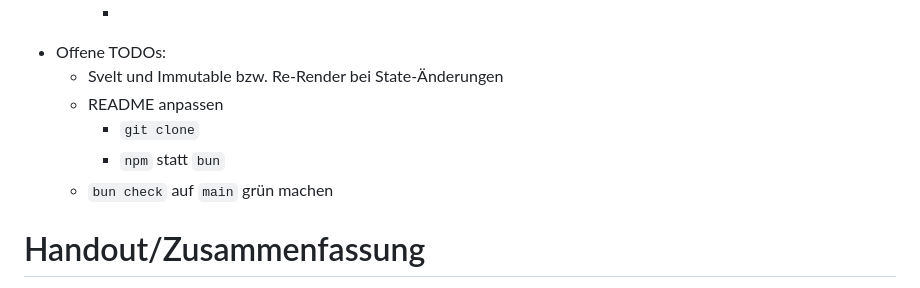
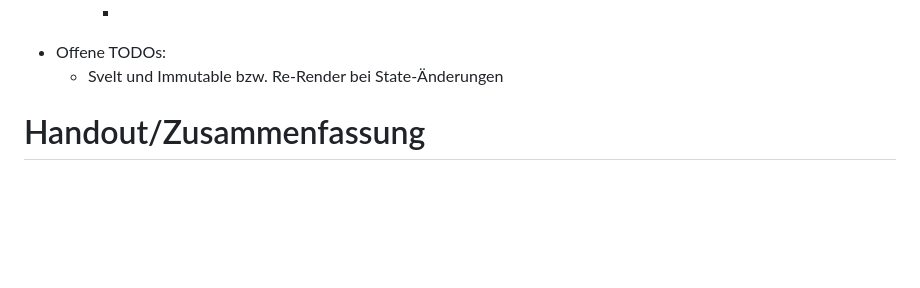
Before and after one commit to codecentric/typescript-workshop, a Markdown page: ideas.md, the part around the change. Rendered like a GitHub page; blank space fills up the shorter version.

Commit message:
Remove done TODOs

```diff
--- a/ideas.md
+++ b/ideas.md
@@ -78,10 +78,6 @@
 
 - Offene TODOs:
     - Svelt und Immutable bzw. Re-Render bei State-Änderungen
-    - README anpassen
-        - `git clone`
-        - `npm` statt `bun`
-    - `bun check` auf `main` grün machen
 
 # Handout/Zusammenfassung
 
```
